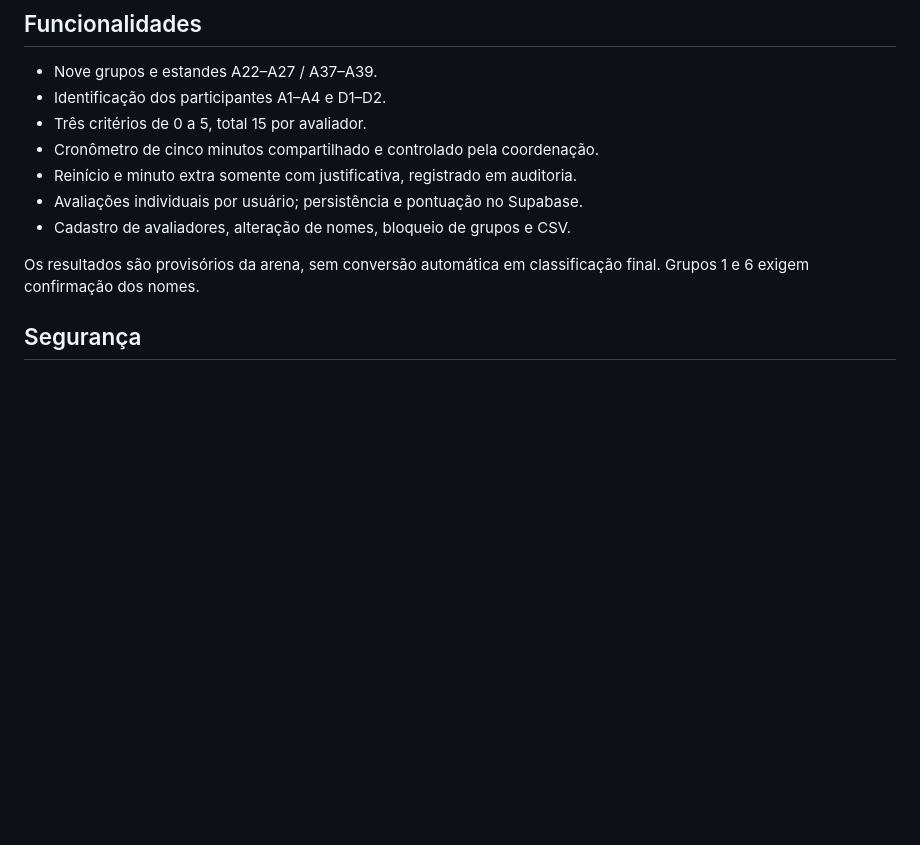
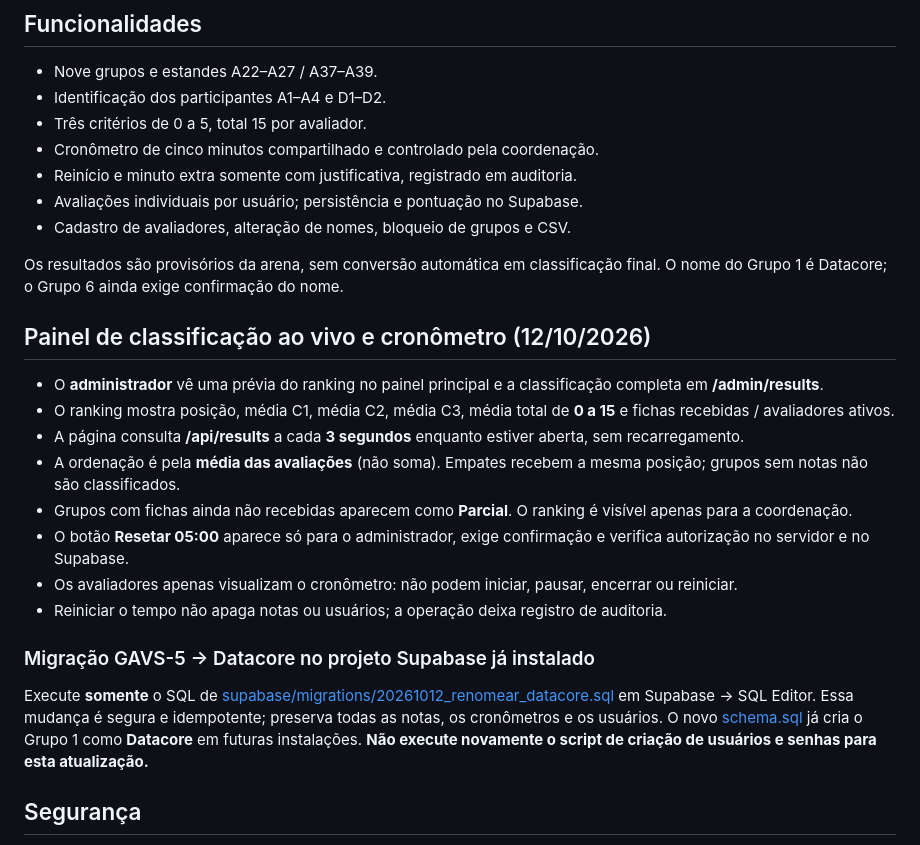
Before and after one commit to ErickTY/next-2026-banca, a Markdown page: README.md, the part around the change. Rendered like a GitHub page; blank space fills up the shorter version.

Commit message:
docs: orientar reset administrativo, classificação ao vivo e migração Datacore

```diff
--- a/README.md
+++ b/README.md
@@ -34,7 +34,25 @@ Se utilizar a chave legada service_role, use SUPABASE_SERVICE_ROLE_KEY em vez de
 - Avaliações individuais por usuário; persistência e pontuação no Supabase.
 - Cadastro de avaliadores, alteração de nomes, bloqueio de grupos e CSV.
 
-Os resultados são provisórios da arena, sem conversão automática em classificação final. Grupos 1 e 6 exigem confirmação dos nomes.
+Os resultados são provisórios da arena, sem conversão automática em classificação final. O nome do Grupo 1 é Datacore; o Grupo 6 ainda exige confirmação do nome.
+
+## Painel de classificação ao vivo e cronômetro (12/10/2026)
+
+- O **administrador** vê uma prévia do ranking no painel principal e a classificação completa em **/admin/results**.
+- O ranking mostra posição, média C1, média C2, média C3, média total de **0 a 15** e fichas recebidas / avaliadores ativos.
+- A página consulta **/api/results** a cada **3 segundos** enquanto estiver aberta, sem recarregamento.
+- A ordenação é pela **média das avaliações** (não soma). Empates recebem a mesma posição; grupos sem notas não são classificados.
+- Grupos com fichas ainda não recebidas aparecem como **Parcial**. O ranking é visível apenas para a coordenação.
+- O botão **Resetar 05:00** aparece só para o administrador, exige confirmação e verifica autorização no servidor e no Supabase.
+- Os avaliadores apenas visualizam o cronômetro: não podem iniciar, pausar, encerrar ou reiniciar.
+- Reiniciar o tempo não apaga notas ou usuários; a operação deixa registro de auditoria.
+
+### Migração GAVS-5 → Datacore no projeto Supabase já instalado
+
+Execute **somente** o SQL de [supabase/migrations/20261012_renomear_datacore.sql](supabase/migrations/20261012_renomear_datacore.sql) em Supabase → SQL Editor.
+Essa mudança é segura e idempotente; preserva todas as notas, os cronômetros e os usuários.
+O novo [schema.sql](supabase/schema.sql) já cria o Grupo 1 como **Datacore** em futuras instalações.
+**Não execute novamente o script de criação de usuários e senhas para esta atualização.**
 
 ## Segurança
 
```
